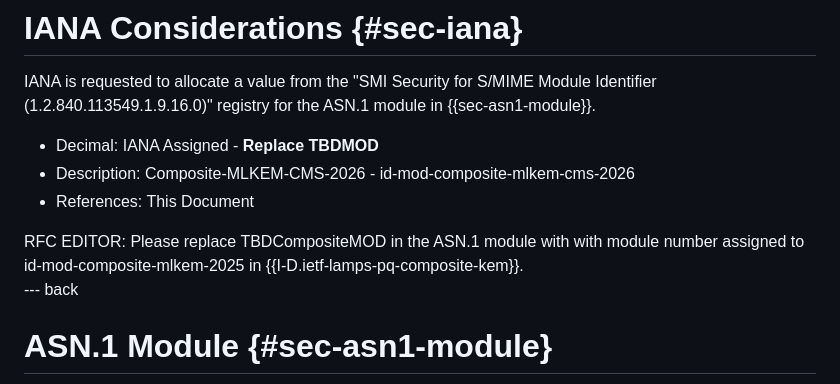
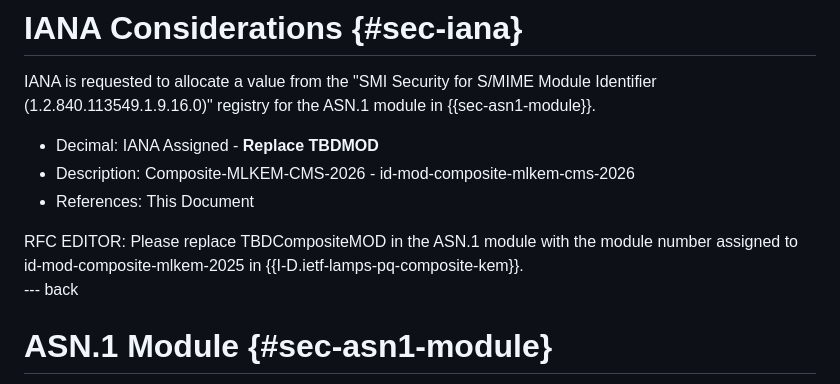
Before and after one commit to lamps-wg/cms-composite-kem, a Markdown page: draft-ietf-lamps-cms-composite-kem.md, the part around the change. GitHub-like rendering.

Commit message:
Mike Bishop's nits

```diff
--- a/draft-ietf-lamps-cms-composite-kem.md
+++ b/draft-ietf-lamps-cms-composite-kem.md
@@ -377,7 +377,7 @@ IANA is requested to allocate a value from the "SMI Security for S/MIME Module I
 -  References: This Document
 
 <aside markdown="block">
-  RFC EDITOR: Please replace TBDCompositeMOD in the ASN.1 module with with module number assigned to id-mod-composite-mlkem-2025 in {{I-D.ietf-lamps-pq-composite-kem}}.
+  RFC EDITOR: Please replace TBDCompositeMOD in the ASN.1 module with the module number assigned to id-mod-composite-mlkem-2025 in {{I-D.ietf-lamps-pq-composite-kem}}.
 </aside>
 
 
```
